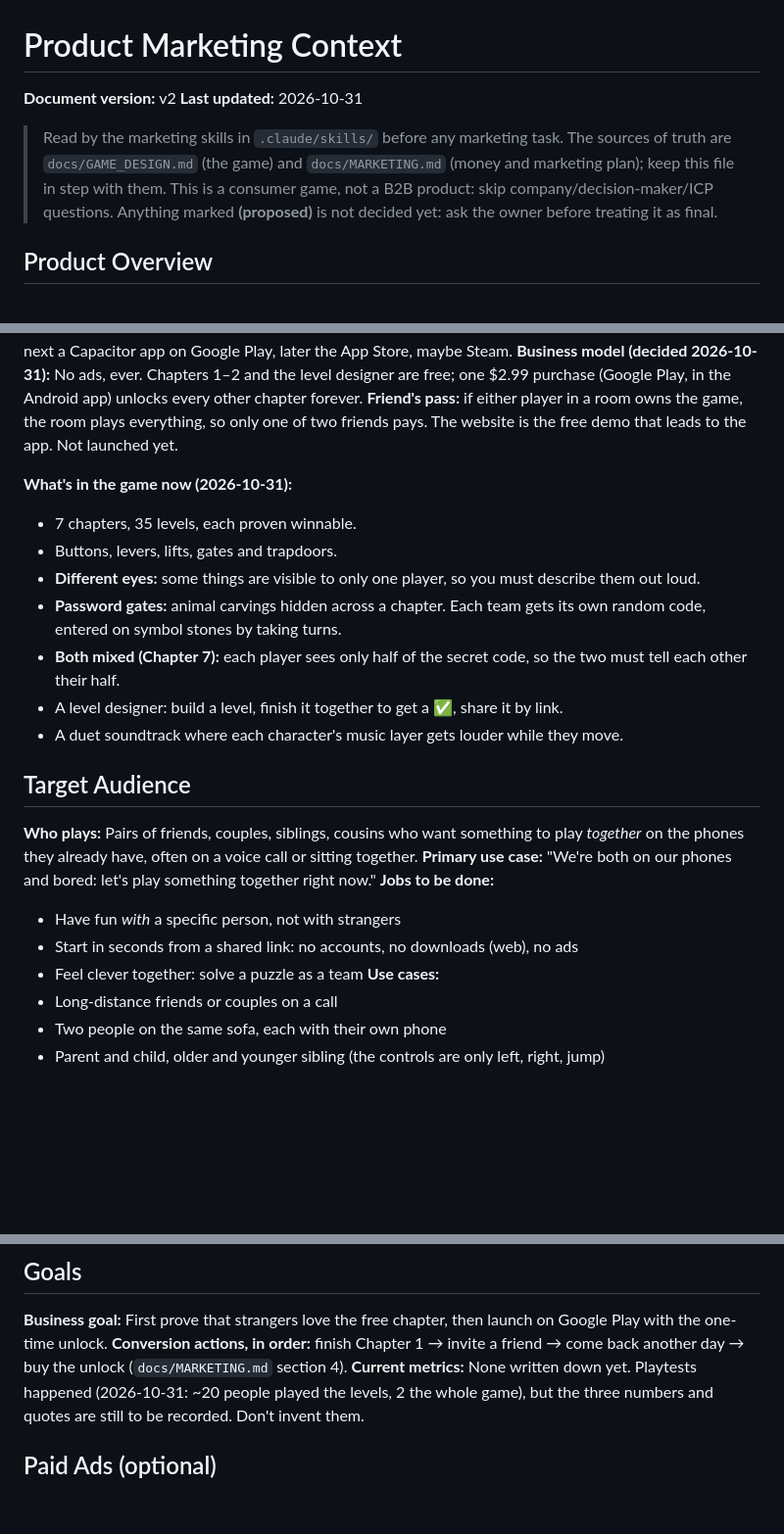
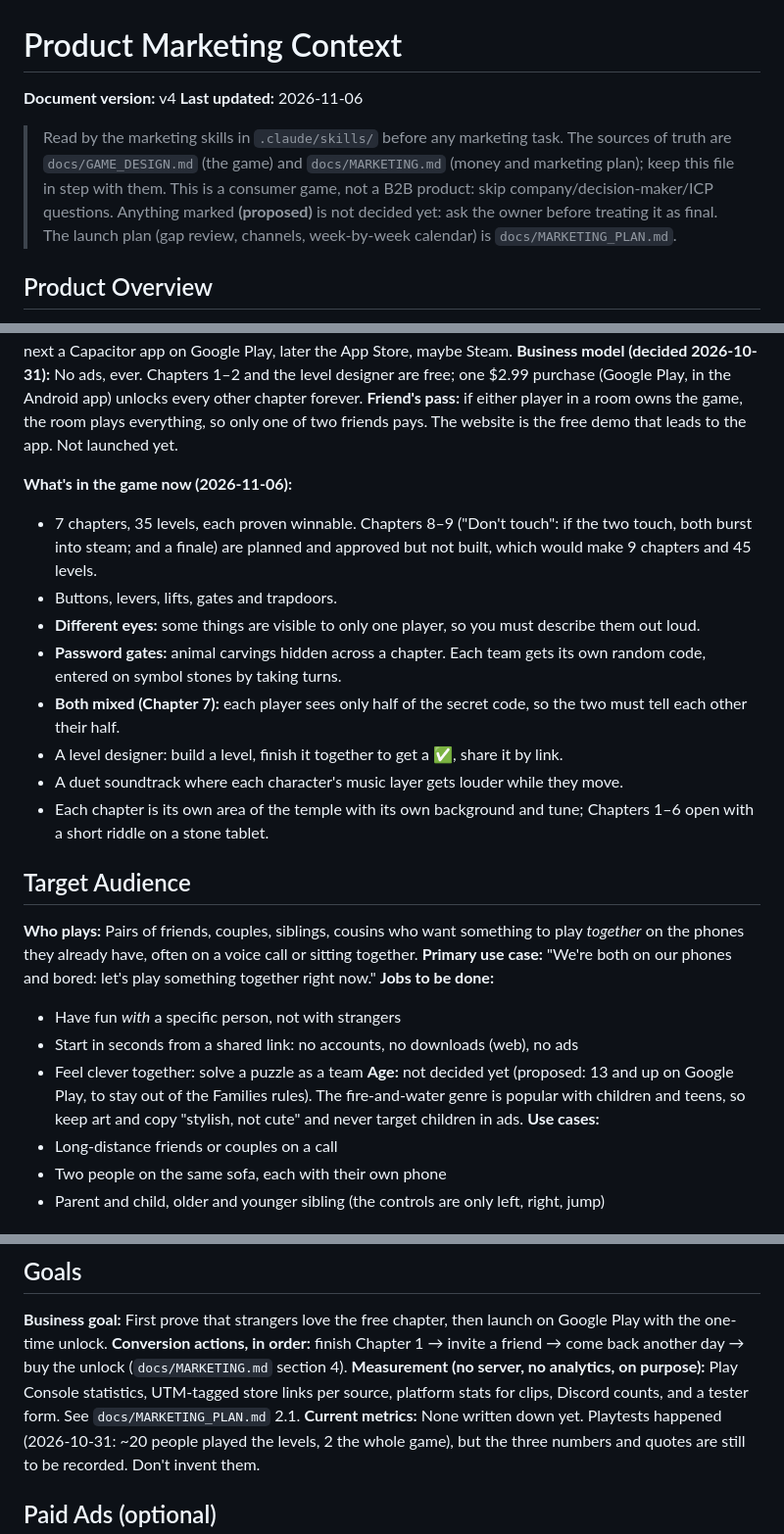
Before and after one commit to mohammad-ayeshh/hot-boy-cool-girl, a Markdown page: .agents/product-marketing.md, 3 parts joined by grey strips. Shown at 98% size. GitHub-like rendering; blank space fills up the shorter version.

```diff
--- a/.agents/product-marketing.md
+++ b/.agents/product-marketing.md
@@ -1,12 +1,13 @@
 # Product Marketing Context
 
-**Document version:** v2
-**Last updated:** 2026-10-31
+**Document version:** v4
+**Last updated:** 2026-11-06
 
 > Read by the marketing skills in `.claude/skills/` before any marketing task. The sources of truth are
 > `docs/GAME_DESIGN.md` (the game) and `docs/MARKETING.md` (money and marketing plan); keep this file in step with them.
 > This is a consumer game, not a B2B product: skip company/decision-maker/ICP questions.
 > Anything marked **(proposed)** is not decided yet: ask the owner before treating it as final.
+> The launch plan (gap review, channels, week-by-week calendar) is `docs/MARKETING_PLAN.md`.
 
 ## Product Overview
 **One-liner:** Two friends, two phones, one temple: fire and water must save each other.
@@ -15,14 +16,15 @@
 **Product type:** Game. Today a free web game (GitHub Pages, opens from a link, no download); next a Capacitor app on Google Play, later the App Store, maybe Steam.
 **Business model (decided 2026-10-31):** No ads, ever. Chapters 1–2 and the level designer are free; one $2.99 purchase (Google Play, in the Android app) unlocks every other chapter forever. **Friend's pass:** if either player in a room owns the game, the room plays everything, so only one of two friends pays. The website is the free demo that leads to the app. Not launched yet.
 
-**What's in the game now (2026-10-31):**
-- 7 chapters, 35 levels, each proven winnable.
+**What's in the game now (2026-11-06):**
+- 7 chapters, 35 levels, each proven winnable. Chapters 8–9 ("Don't touch": if the two touch, both burst into steam; and a finale) are planned and approved but not built, which would make 9 chapters and 45 levels.
 - Buttons, levers, lifts, gates and trapdoors.
 - **Different eyes:** some things are visible to only one player, so you must describe them out loud.
 - **Password gates:** animal carvings hidden across a chapter. Each team gets its own random code, entered on symbol stones by taking turns.
 - **Both mixed (Chapter 7):** each player sees only half of the secret code, so the two must tell each other their half.
 - A level designer: build a level, finish it together to get a ✅, share it by link.
 - A duet soundtrack where each character's music layer gets louder while they move.
+- Each chapter is its own area of the temple with its own background and tune; Chapters 1–6 open with a short riddle on a stone tablet.
 
 ## Target Audience
 **Who plays:** Pairs of friends, couples, siblings, cousins who want something to play *together* on the phones they already have, often on a voice call or sitting together.
@@ -31,6 +33,7 @@
 - Have fun *with* a specific person, not with strangers
 - Start in seconds from a shared link: no accounts, no downloads (web), no ads
 - Feel clever together: solve a puzzle as a team
+**Age:** not decided yet (proposed: 13 and up on Google Play, to stay out of the Families rules). The fire-and-water genre is popular with children and teens, so keep art and copy "stylish, not cute" and never target children in ads.
 **Use cases:**
 - Long-distance friends or couples on a call
 - Two people on the same sofa, each with their own phone
@@ -123,6 +126,7 @@ Not B2B. Two simple player types, both needed (it's co-op):
 ## Goals
 **Business goal:** First prove that strangers love the free chapter, then launch on Google Play with the one-time unlock.
 **Conversion actions, in order:** finish Chapter 1 → invite a friend → come back another day → buy the unlock (`docs/MARKETING.md` section 4).
+**Measurement (no server, no analytics, on purpose):** Play Console statistics, UTM-tagged store links per source, platform stats for clips, Discord counts, and a tester form. See `docs/MARKETING_PLAN.md` 2.1.
 **Current metrics:** None written down yet. Playtests happened (2026-10-31: ~20 people played the levels, 2 the whole game), but the three numbers and quotes are still to be recorded. Don't invent them.
 
 ## Paid Ads (optional)
```
Also changed, not shown: other parts of .agents/product-marketing.md (+1 -0 lines), docs/MARKETING.md (+7 -1 lines), docs/MARKETING_PLAN.md (added, +337 -0 lines).
